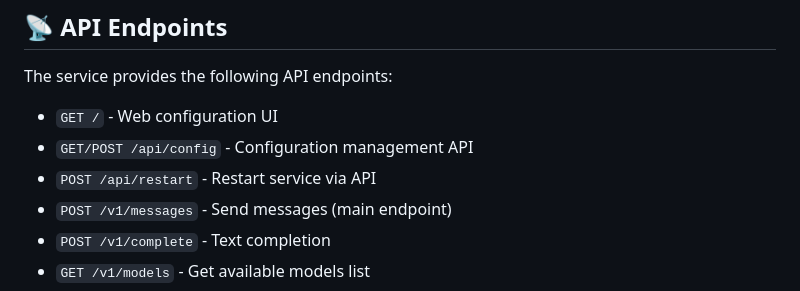
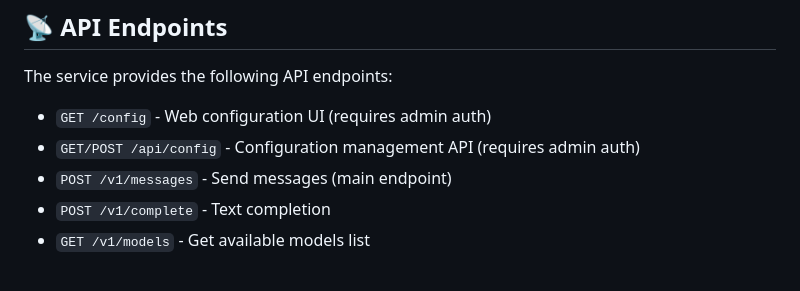
Before and after one commit to Pl6ME/ant2oa, a Markdown page: README.md, the part around the change. Drawn GitHub-style.

```diff
--- a/README.md
+++ b/README.md
@@ -255,9 +255,8 @@ OPENAI_MODEL=your-model-name
 
 The service provides the following API endpoints:
 
-- `GET /` - Web configuration UI
-- `GET/POST /api/config` - Configuration management API
-- `POST /api/restart` - Restart service via API
+- `GET /config` - Web configuration UI (requires admin auth)
+- `GET/POST /api/config` - Configuration management API (requires admin auth)
 - `POST /v1/messages` - Send messages (main endpoint)
 - `POST /v1/complete` - Text completion
 - `GET /v1/models` - Get available models list
```
Also changed, not shown: README_ZH.md (+38 -0 lines).
